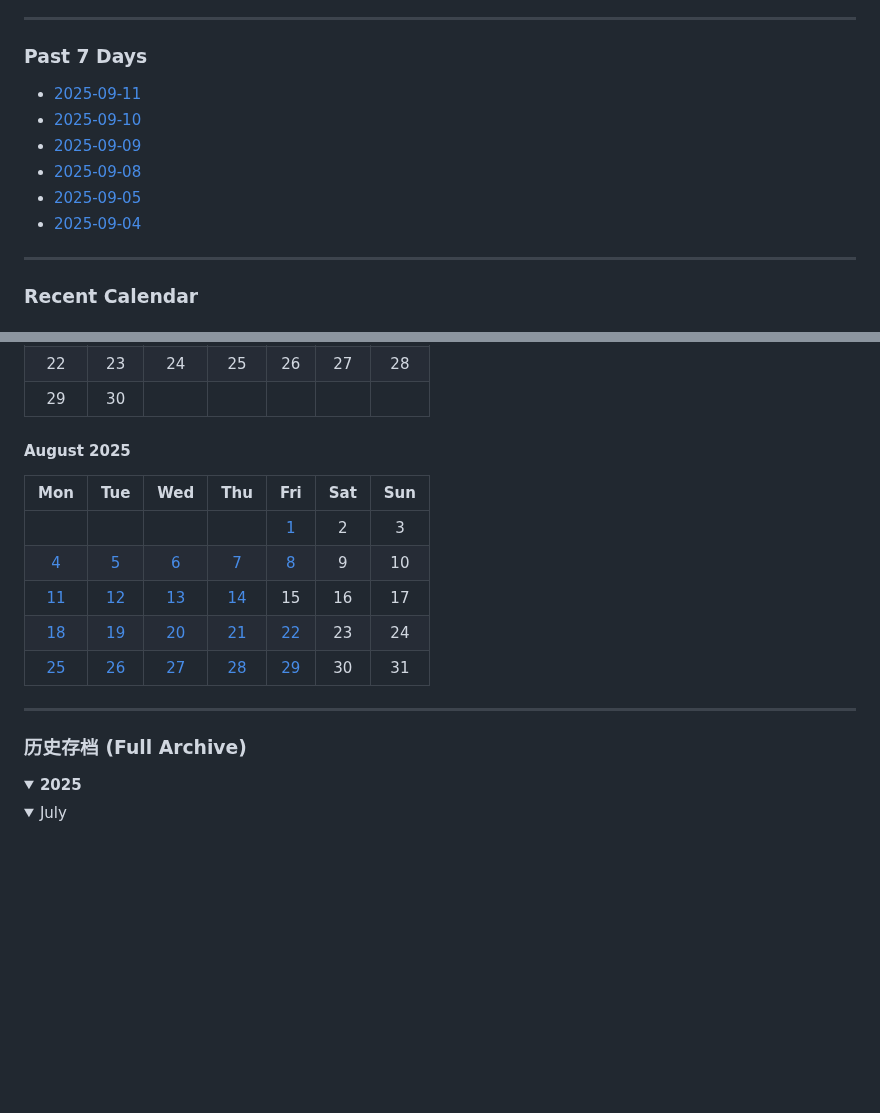
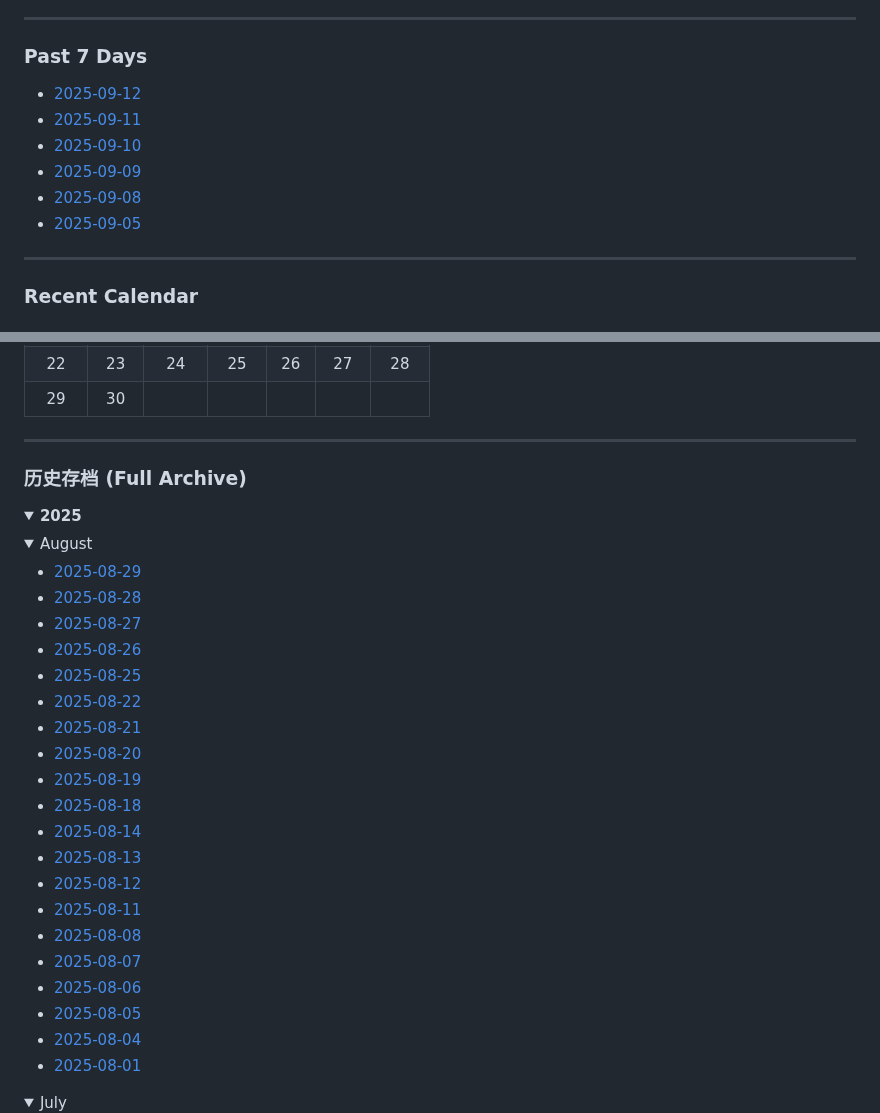
Before and after one commit to xmkxabc/InsightArxiv, a Markdown page: README.md, 2 parts joined by grey strips. GitHub-like rendering; folded sections open; blank space fills up the shorter version.

Commit message:
build(site): update database, report, and README for 2025-09-15

```diff
--- a/README.md
+++ b/README.md
@@ -125,12 +125,12 @@ This project is open-sourced under the [MIT License](LICENSE).
 
 ### **Past 7 Days**
 
+- [2025-09-12](./data/2025-09-12.md)
 - [2025-09-11](./data/2025-09-11.md)
 - [2025-09-10](./data/2025-09-10.md)
 - [2025-09-09](./data/2025-09-09.md)
 - [2025-09-08](./data/2025-09-08.md)
 - [2025-09-05](./data/2025-09-05.md)
-- [2025-09-04](./data/2025-09-04.md)
 
 
 ---
@@ -147,16 +147,5 @@ This project is open-sourced under the [MIT License](LICENSE).
 | 22 | 23 | 24 | 25 | 26 | 27 | 28 |
 | 29 | 30 |   |   |   |   |   |
-
-
-#### August 2025
-
-| Mon | Tue | Wed | Thu | Fri | Sat | Sun |
-|:---:|:---:|:---:|:---:|:---:|:---:|:---:|
-|   |   |   |   | [1](./data/2025-08-01.md) | 2 | 3 |
-| [4](./data/2025-08-04.md) | [5](./data/2025-08-05.md) | [6](./data/2025-08-06.md) | [7](./data/2025-08-07.md) | [8](./data/2025-08-08.md) | 9 | 10 |
-| [11](./data/2025-08-11.md) | [12](./data/2025-08-12.md) | [13](./data/2025-08-13.md) | [14](./data/2025-08-14.md) | 15 | 16 | 17 |
-| [18](./data/2025-08-18.md) | [19](./data/2025-08-19.md) | [20](./data/2025-08-20.md) | [21](./data/2025-08-21.md) | [22](./data/2025-08-22.md) | 23 | 24 |
-| [25](./data/2025-08-25.md) | [26](./data/2025-08-26.md) | [27](./data/2025-08-27.md) | [28](./data/2025-08-28.md) | [29](./data/2025-08-29.md) | 30 | 31 |
 
 
 ---
@@ -166,3 +155,27 @@ This project is open-sourced under the [MIT License](LICENSE).
 <details>
 <summary><strong>2025</strong></summary>
 
+<details>
+<summary>August</summary>
+
+- [2025-08-29](./data/2025-08-29.md)
+- [2025-08-28](./data/2025-08-28.md)
+- [2025-08-27](./data/2025-08-27.md)
+- [2025-08-26](./data/2025-08-26.md)
+- [2025-08-25](./data/2025-08-25.md)
+- [2025-08-22](./data/2025-08-22.md)
+- [2025-08-21](./data/2025-08-21.md)
+- [2025-08-20](./data/2025-08-20.md)
+- [2025-08-19](./data/2025-08-19.md)
+- [2025-08-18](./data/2025-08-18.md)
+- [2025-08-14](./data/2025-08-14.md)
+- [2025-08-13](./data/2025-08-13.md)
+- [2025-08-12](./data/2025-08-12.md)
+- [2025-08-11](./data/2025-08-11.md)
+- [2025-08-08](./data/2025-08-08.md)
+- [2025-08-07](./data/2025-08-07.md)
+- [2025-08-06](./data/2025-08-06.md)
+- [2025-08-05](./data/2025-08-05.md)
+- [2025-08-04](./data/2025-08-04.md)
+- [2025-08-01](./data/2025-08-01.md)
+
```
Also changed, not shown: other parts of README.md (+4 -3 lines).
